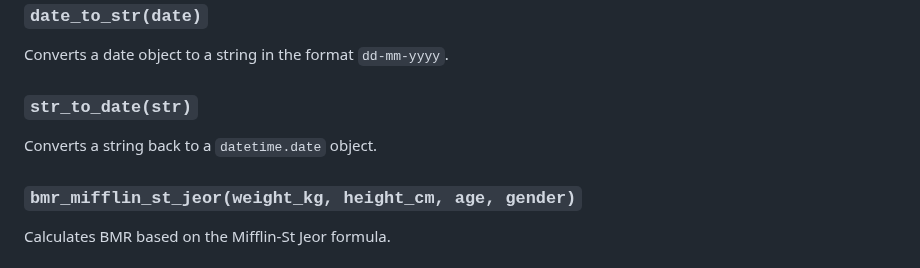
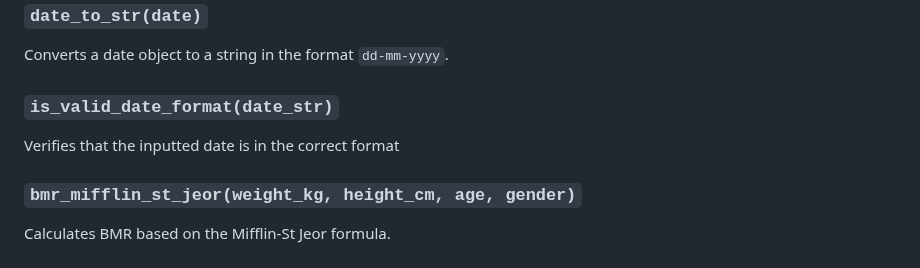
Before and after one commit to sangaprabhav/calories_tracker_mphy_0030, a Markdown page: README.md, the part around the change. GitHub-like rendering.

```diff
--- a/README.md
+++ b/README.md
@@ -113,8 +113,8 @@ Returns today's date in a `datetime` object.
 ### `date_to_str(date)`
 Converts a date object to a string in the format `dd-mm-yyyy`.
 
-### `str_to_date(str)`
-Converts a string back to a `datetime.date` object.
+### `is_valid_date_format(date_str)`
+Verifies that the inputted date is in the correct format
 
 ### `bmr_mifflin_st_jeor(weight_kg, height_cm, age, gender)`
 Calculates BMR based on the Mifflin-St Jeor formula.
```
